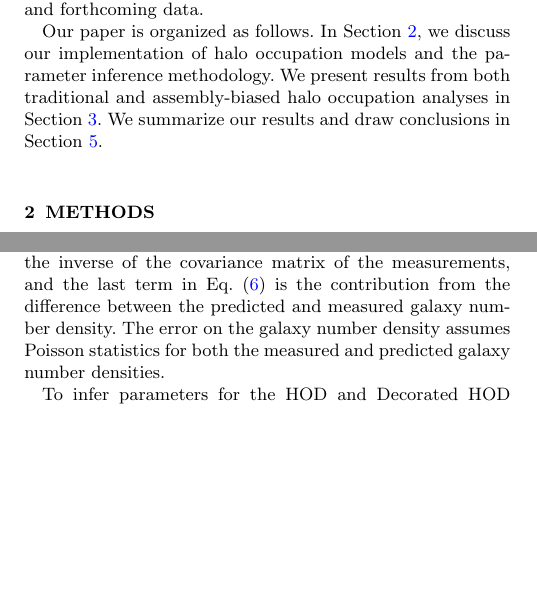
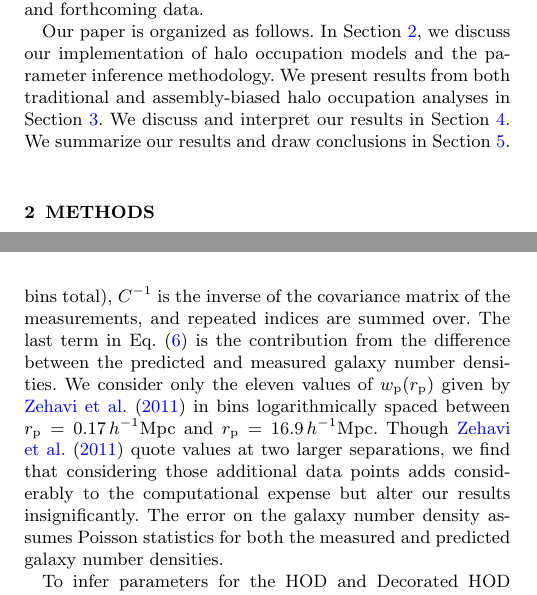
Before and after one commit to andrew-zentner/abmcmc, a LaTeX paper (ms.tex): two parts of the columns of pages 2 and 4 of 14, joined at a grey line, cut so that both start at the same text, the shorter picture padded with empty space. Compiled offline with pdfLaTeX; an older LaTeX class or package is replaced by its successor; a missing bibliography style is replaced by a similar one.

Commit message:
Addressed Johannes' comments, part 1.

```diff
--- a/ms.tex
+++ b/ms.tex
@@ -264,7 +264,8 @@ Our paper is organized as follows. In Section~\ref{section:methods},
 we discuss our implementation of halo occupation models and the
 parameter inference methodology. We present results
 from both traditional and assembly-biased halo occupation analyses
-in Section~\ref{section:results}. We summarize our results and draw
+in Section~\ref{section:results}. We discuss and interpret our results
+in Section~\ref{section:discussion}. We summarize our results and draw
 conclusions in Section~\ref{section:conclusions}.
 
 
@@ -505,11 +505,16 @@ form $\mathcal{L} \propto e^{-\chi^2/2}$, where
 difference between the projected two-point function predicted by the
 mock catalog and the measured value in the i$^{\rm th}$ separation bin
-(of 12 bins total), $C^{-1}$ is the inverse of the covariance matrix
-of the measurements, and the last term in Eq.~(\ref{eq:chisquare}) is
-the contribution from the difference between the predicted and
-measured galaxy number density. The error on the galaxy number density
-assumes Poisson statistics for both the measured and predicted galaxy
-number densities.
+(of 11 bins total), $C^{-1}$ is the inverse of the covariance matrix
+of the measurements, and repeated indices are summed over.
+The last term in Eq.~(\ref{eq:chisquare}) is the contribution from the difference
+between the predicted and measured galaxy number densities.
+We consider only the eleven values of
+$w_{\rm p}(r_{\rm p})$ given by \citet{zehavi_etal11} in bins logarithmically spaced between
+$r_{\rm p}=0.17\, h^{-1}\mathrm{Mpc}$ and $r_{\rm p}=16.9\, h^{-1}\mathrm{Mpc}$. Though
+\citet{zehavi_etal11} quote values at two larger separations, we find that considering those additional
+data points adds considerably to the computational expense but alter our results insignificantly.
+The error on the galaxy number density assumes Poisson statistics for both the measured and
+predicted galaxy number densities.
 
 
 To infer parameters for the HOD and Decorated HOD models described in the previous subsections,
```
Also changed, not shown: ms.tex (11 more changed lines).
